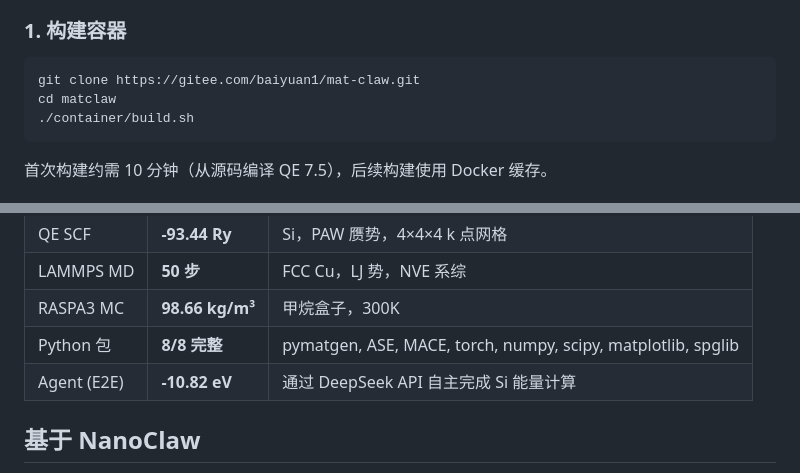
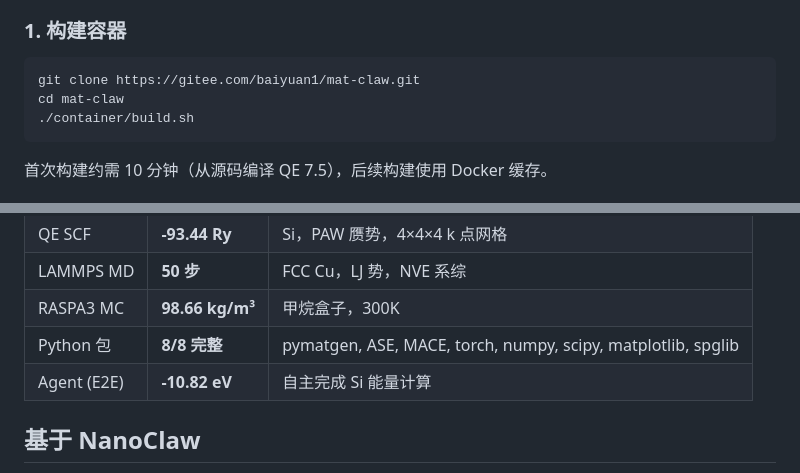
Before and after one commit to TheFermiSea/MatClaw, a Markdown page: README_zh.md, 2 parts joined by grey strips. Drawn GitHub-style.

````diff
--- a/README_zh.md
+++ b/README_zh.md
@@ -77,7 +77,7 @@ MatClaw: 正在编写 si_energy.py...
 
 ```bash
 git clone https://gitee.com/baiyuan1/mat-claw.git
-cd matclaw
+cd mat-claw
 ./container/build.sh
 ```
 
@@ -233,7 +233,7 @@ MatClaw 支持任何 Anthropic 兼容 API。通过 stdin JSON 传入凭据：
 | LAMMPS MD | **50 步** | FCC Cu，LJ 势，NVE 系综 |
 | RASPA3 MC | **98.66 kg/m³** | 甲烷盒子，300K |
 | Python 包 | **8/8 完整** | pymatgen, ASE, MACE, torch, numpy, scipy, matplotlib, spglib |
-| Agent (E2E) | **-10.82 eV** | 通过 DeepSeek API 自主完成 Si 能量计算 |
+| Agent (E2E) | **-10.82 eV** | 自主完成 Si 能量计算 |
 
 ## 基于 NanoClaw
 
````
Also changed, not shown: other parts of README_zh.md (+1 -1 lines), README.md (+5 -6 lines).
